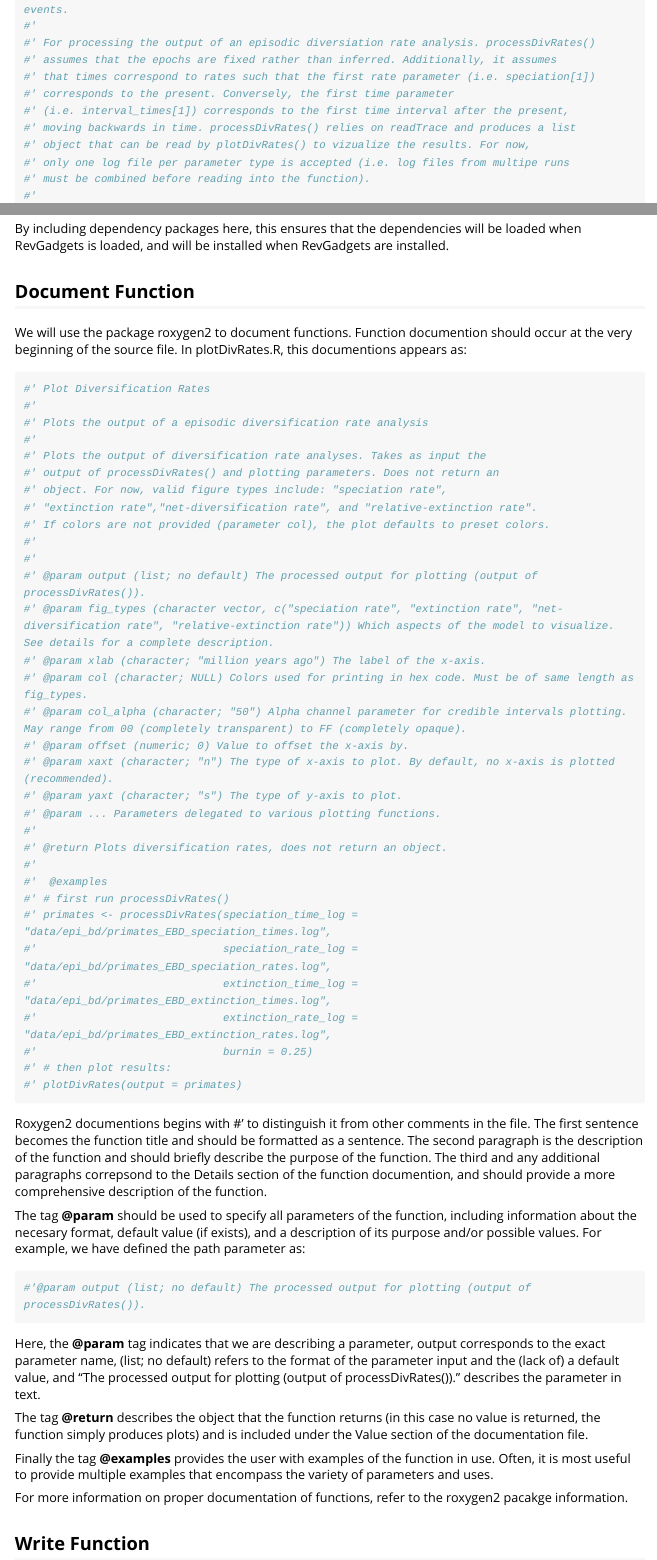
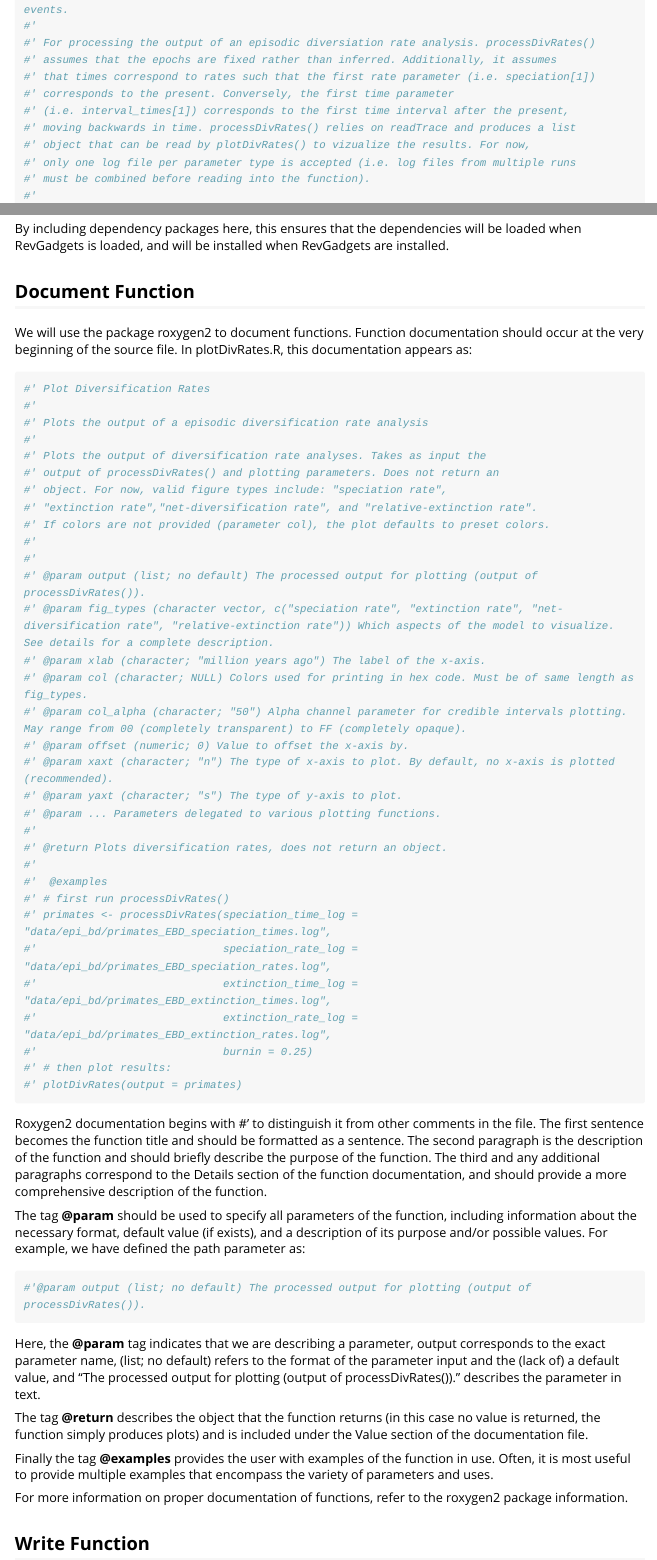
Before and after one commit to revbayes/RevGadgets, an R Markdown document (vignettes/developers_guide.Rmd): the page in a window 1100 px wide, from 520 px down, and a second part further down, joined at a grey line. Rendered offline with R 4.5, knitr and Pandoc, with nearby package versions; long lines of code are wrapped.

Commit message:
fixed typos

````diff
--- a/vignette/developers_guide.Rmd
+++ b/vignettes/developers_guide.Rmd
@@ -39,7 +39,7 @@ This function processes the output of the episodic birth-death process tutorial
 #' (i.e. interval_times[1]) corresponds to the first time interval after the present,
 #' moving backwards in time. processDivRates() relies on readTrace and produces a list
 #' object that can be read by plotDivRates() to vizualize the results. For now,
-#' only one log file per parameter type is accepted (i.e. log files from multipe runs
+#' only one log file per parameter type is accepted (i.e. log files from multiple runs
 #' must be combined before reading into the function).
 #'
 #'@param speciation_time_log (vector of character strings or single character string; "") Path to speciation times log file(s)
@@ -357,7 +357,7 @@ By including dependency packages here, this ensures that the dependencies will b
 
 ## Document Function
 
-We will use the package roxygen2 to document functions. Function documention should occur at the very beginning of the source file. In plotDivRates.R, this documentions appears as:
+We will use the package roxygen2 to document functions. Function documentation should occur at the very beginning of the source file. In plotDivRates.R, this documentation appears as:
 ```{r, eval = FALSE}
 #' Plot Diversification Rates
 #'
@@ -393,9 +393,9 @@ We will use the package roxygen2 to document functions. Function documention sho
 #' plotDivRates(output = primates)
 ```
 
-Roxygen2 documentions begins with #' to distinguish it from other comments in the file. The first sentence becomes the function title and should be formatted as a sentence. The second paragraph is the description of the function and should briefly describe the purpose of the function. The third and any additional paragraphs correpsond to the Details section of the function documention, and should provide a more comprehensive description of the function.
+Roxygen2 documentation begins with #' to distinguish it from other comments in the file. The first sentence becomes the function title and should be formatted as a sentence. The second paragraph is the description of the function and should briefly describe the purpose of the function. The third and any additional paragraphs correspond to the Details section of the function documentation, and should provide a more comprehensive description of the function.
 
-The tag **@param** should be used to specify all parameters of the function, including information about the necesary format, default value (if exists), and a description of its purpose and/or possible values. For example, we have defined the path parameter as:
+The tag **@param** should be used to specify all parameters of the function, including information about the necessary format, default value (if exists), and a description of its purpose and/or possible values. For example, we have defined the path parameter as:
 ```{r, eval = FALSE}
 #'@param output (list; no default) The processed output for plotting (output of processDivRates()).
 ```
@@ -406,7 +406,7 @@ The tag **@return** describes the object that the function returns (in this case
 
 Finally the tag **@examples** provides the user with examples of the function in use. Often, it is most useful to provide multiple examples that encompass the variety of parameters and uses.
 
-For more information on proper documentation of functions, refer to the roxygen2 pacakge information.
+For more information on proper documentation of functions, refer to the roxygen2 package information.
 
 ## Write Function
 
````
Also changed, not shown: R/densiTreeWithBranchData.R (+1 -2 lines), R/processDivRates.R (+2 -2 lines), vignettes/developers_guide.html, vignettes/developers_guide.Rmd (6 more changed lines), 2 other files.
